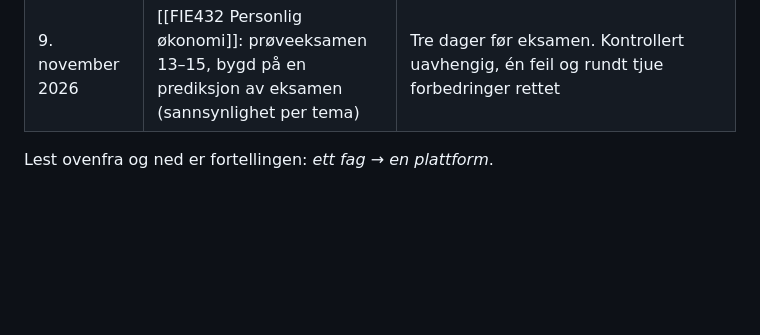
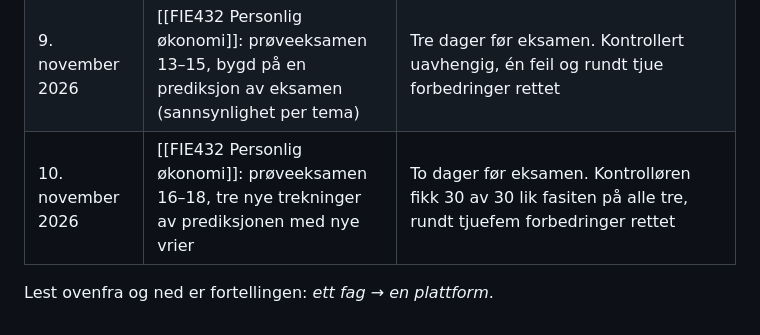
Before and after one commit to magnusafjeld-cpu/SuperEnkelEksamen, a Markdown page: SuperEnkelEksamenHjerne/00 Prosjekt/Tidslinje.md, the part around one of its changes. GitHub-like rendering; blank space fills up the shorter version.

```diff
--- a/SuperEnkelEksamenHjerne/00 Prosjekt/Tidslinje.md
+++ b/SuperEnkelEksamenHjerne/00 Prosjekt/Tidslinje.md
@@ -90,5 +90,6 @@ ikke står i commit-meldingene.
 | 6. november 2026 | [[FIE432 Personlig økonomi]]: eksamenssett per forelesning (16 sett) som til sammen dekker hele sjekklisten | Kurset sa at forelesningsnotatene er det viktigste. Se [[Eksamenssett-modulen]] |
 | 8. november 2026 | [[FIE432 Personlig økonomi]]: prøveeksamen 10–12, laget for å ligne eksamen mest mulig (H2025-nivå) | Fire dager før eksamen. Hver eksamen kontrollert uavhengig, fem feil rettet |
 | 9. november 2026 | [[FIE432 Personlig økonomi]]: prøveeksamen 13–15, bygd på en prediksjon av eksamen (sannsynlighet per tema) | Tre dager før eksamen. Kontrollert uavhengig, én feil og rundt tjue forbedringer rettet |
+| 10. november 2026 | [[FIE432 Personlig økonomi]]: prøveeksamen 16–18, tre nye trekninger av prediksjonen med nye vrier | To dager før eksamen. Kontrolløren fikk 30 av 30 lik fasiten på alle tre, rundt tjuefem forbedringer rettet |
 
 Lest ovenfra og ned er fortellingen: *ett fag → en plattform*.
```
Also changed, not shown: other parts of SuperEnkelEksamenHjerne/00 Prosjekt/Tidslinje.md (+1 -1 lines), SuperEnkelEksamenHjerne/20 Fag/FIE432 Personlig økonomi.md (+7 -2 lines).
